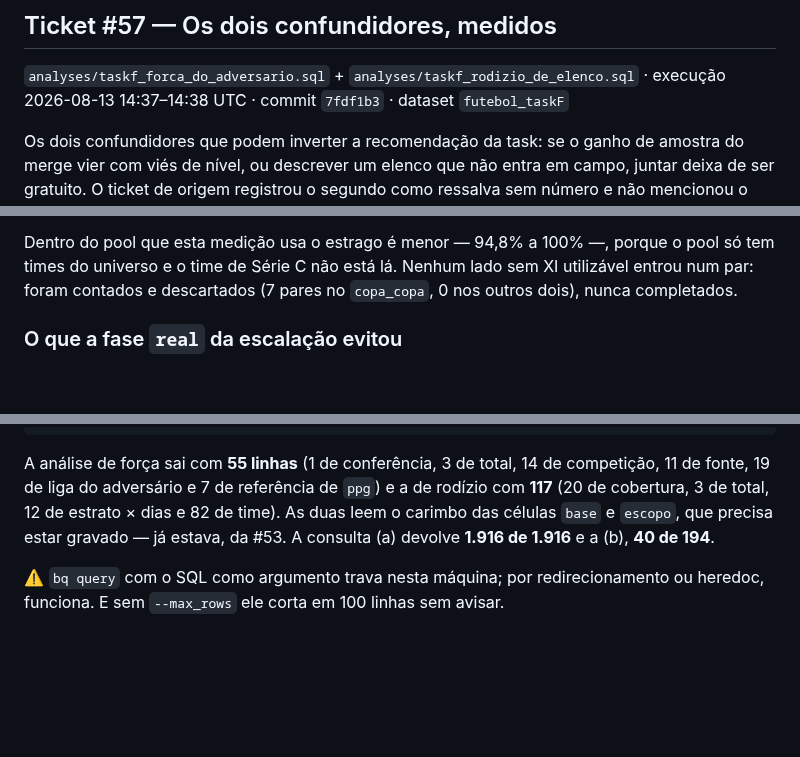
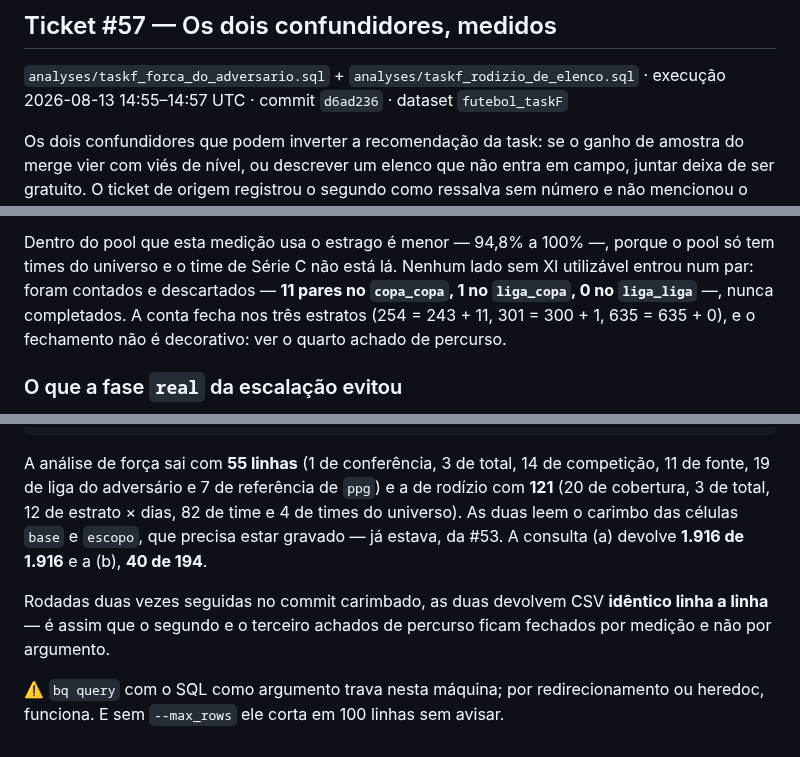
Before and after one commit to tech-lamjav/analytics-engineering, a Markdown page: docs/TASKF_RESULTADOS.md, 3 parts joined by grey strips. Drawn GitHub-style; blank space fills up the shorter version.

````diff
--- a/docs/TASKF_RESULTADOS.md
+++ b/docs/TASKF_RESULTADOS.md
@@ -1420,7 +1420,7 @@ funciona.
 ## Ticket #57 — Os dois confundidores, medidos
 
 `analyses/taskf_forca_do_adversario.sql` + `analyses/taskf_rodizio_de_elenco.sql` · execução
-2026-08-13 14:37–14:38 UTC · commit `7fdf1b3` · dataset `futebol_taskF`
+2026-08-13 14:55–14:57 UTC · commit `d6ad236` · dataset `futebol_taskF`
 
 Os dois confundidores que podem inverter a recomendação da task: se o ganho de amostra do merge
 vier com viés de nível, ou descrever um elenco que não entra em campo, juntar deixa de ser
@@ -1633,7 +1653,9 @@ de Série C ou D, e a API não traz nem a classificação dele nem a escalação
 
 Dentro do pool que esta medição usa o estrago é menor — 94,8% a 100% —, porque o pool só tem times
 do universo e o time de Série C não está lá. Nenhum lado sem XI utilizável entrou num par: foram
-contados e descartados (7 pares no `copa_copa`, 0 nos outros dois), nunca completados.
+contados e descartados — **11 pares no `copa_copa`, 1 no `liga_copa`, 0 no `liga_liga`** —, nunca
+completados. A conta fecha nos três estratos (254 = 243 + 11, 301 = 300 + 1, 635 = 635 + 0), e o
+fechamento não é decorativo: ver o quarto achado de percurso.
 
 ### O que a fase `real` da escalação evitou
 
@@ -1766,10 +1798,14 @@ SQL
 ```
 
 A análise de força sai com **55 linhas** (1 de conferência, 3 de total, 14 de competição, 11 de
-fonte, 19 de liga do adversário e 7 de referência de `ppg`) e a de rodízio com **117** (20 de
-cobertura, 3 de total, 12 de estrato × dias e 82 de time). As duas leem o carimbo das células
-`base` e `escopo`, que precisa estar gravado — já estava, da #53. A consulta (a) devolve **1.916 de
-1.916** e a (b), **40 de 194**.
+fonte, 19 de liga do adversário e 7 de referência de `ppg`) e a de rodízio com **121** (20 de
+cobertura, 3 de total, 12 de estrato × dias, 82 de time e 4 de times do universo). As duas leem o
+carimbo das células `base` e `escopo`, que precisa estar gravado — já estava, da #53. A consulta
+(a) devolve **1.916 de 1.916** e a (b), **40 de 194**.
+
+Rodadas duas vezes seguidas no commit carimbado, as duas devolvem CSV **idêntico linha a linha** —
+é assim que o segundo e o terceiro achados de percurso ficam fechados por medição e não por
+argumento.
 
 ⚠️ `bq query` com o SQL como argumento trava nesta máquina; por redirecionamento ou heredoc,
 funciona. E sem `--max_rows` ele corta em 100 linhas sem avisar.
````
Also changed, not shown: other parts of docs/TASKF_RESULTADOS.md (+38 -8 lines).
